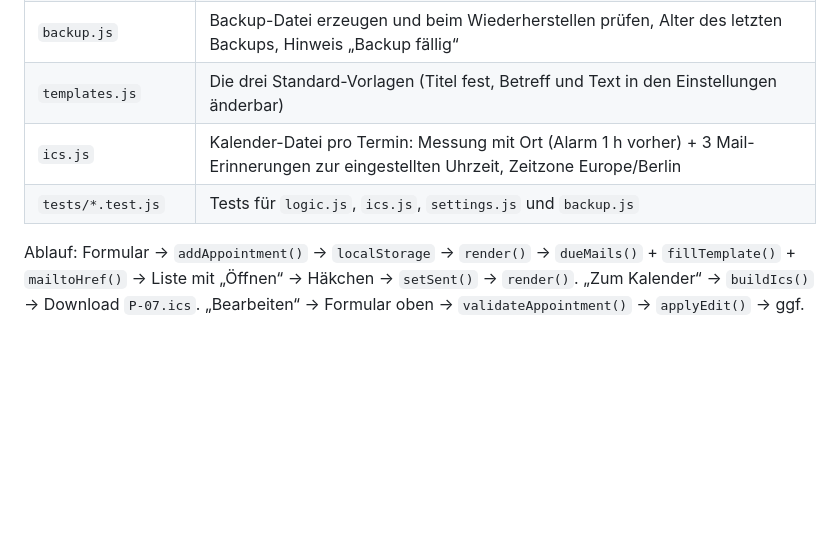
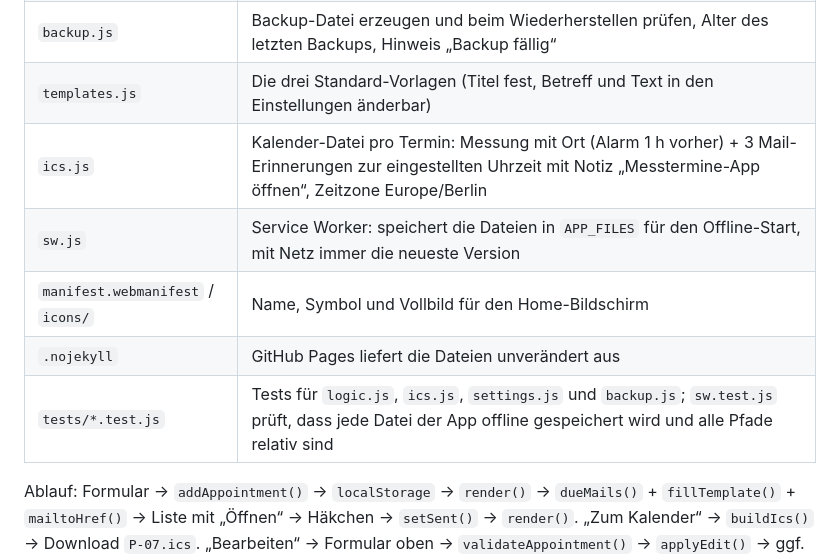
Before and after one commit to SamPi-lab/messtermine, a Markdown page: README.md, the part around one of its changes. Rendered like a GitHub page; blank space fills up the shorter version.

```diff
--- a/README.md
+++ b/README.md
@@ -25,8 +44,11 @@ node --test
 | `settings.js` | Standardwerte der Einstellungen (Mail-Tage, Uhrzeit, Dauer, Ort, Vorlagen), Ergänzen fehlender Werte, Prüfung |
 | `backup.js` | Backup-Datei erzeugen und beim Wiederherstellen prüfen, Alter des letzten Backups, Hinweis „Backup fällig“ |
 | `templates.js` | Die drei Standard-Vorlagen (Titel fest, Betreff und Text in den Einstellungen änderbar) |
-| `ics.js` | Kalender-Datei pro Termin: Messung mit Ort (Alarm 1 h vorher) + 3 Mail-Erinnerungen zur eingestellten Uhrzeit, Zeitzone Europe/Berlin |
-| `tests/*.test.js` | Tests für `logic.js`, `ics.js`, `settings.js` und `backup.js` |
+| `ics.js` | Kalender-Datei pro Termin: Messung mit Ort (Alarm 1 h vorher) + 3 Mail-Erinnerungen zur eingestellten Uhrzeit mit Notiz „Messtermine-App öffnen“, Zeitzone Europe/Berlin |
+| `sw.js` | Service Worker: speichert die Dateien in `APP_FILES` für den Offline-Start, mit Netz immer die neueste Version |
+| `manifest.webmanifest` / `icons/` | Name, Symbol und Vollbild für den Home-Bildschirm |
+| `.nojekyll` | GitHub Pages liefert die Dateien unverändert aus |
+| `tests/*.test.js` | Tests für `logic.js`, `ics.js`, `settings.js` und `backup.js`; `sw.test.js` prüft, dass jede Datei der App offline gespeichert wird und alle Pfade relativ sind |
 
 Ablauf: Formular → `addAppointment()` → `localStorage` → `render()` → `dueMails()` + `fillTemplate()` + `mailtoHref()` → Liste mit „Öffnen“ → Häkchen → `setSent()` → `render()`. „Zum Kalender“ → `buildIcs()` → Download `P-07.ics`. „Bearbeiten“ → Formular oben → `validateAppointment()` → `applyEdit()` → ggf. Hinweis „Kalender prüfen“. „⚙︎ Einstellungen“ → `#einstellungen` → `validateSettings()` → `state.settings`. Neue Termine übernehmen Ort, Dauer und Mail-Tage aus den Einstellungen; geänderte Mail-Tage gelten nur für neue Termine. „Backup speichern“ / „Jetzt sichern“ → `createBackup()` → Teilen-Menü (iPhone) oder Download (Mac) → `lastBackupAt`. „Backup wiederherstellen“ → `parseBackup()` → Rückfrage → ersetzt alles.
 
```
Also changed, not shown: other parts of README.md (+24 -10 lines), 03-plan-slice-06.md (+12 -0 lines).
